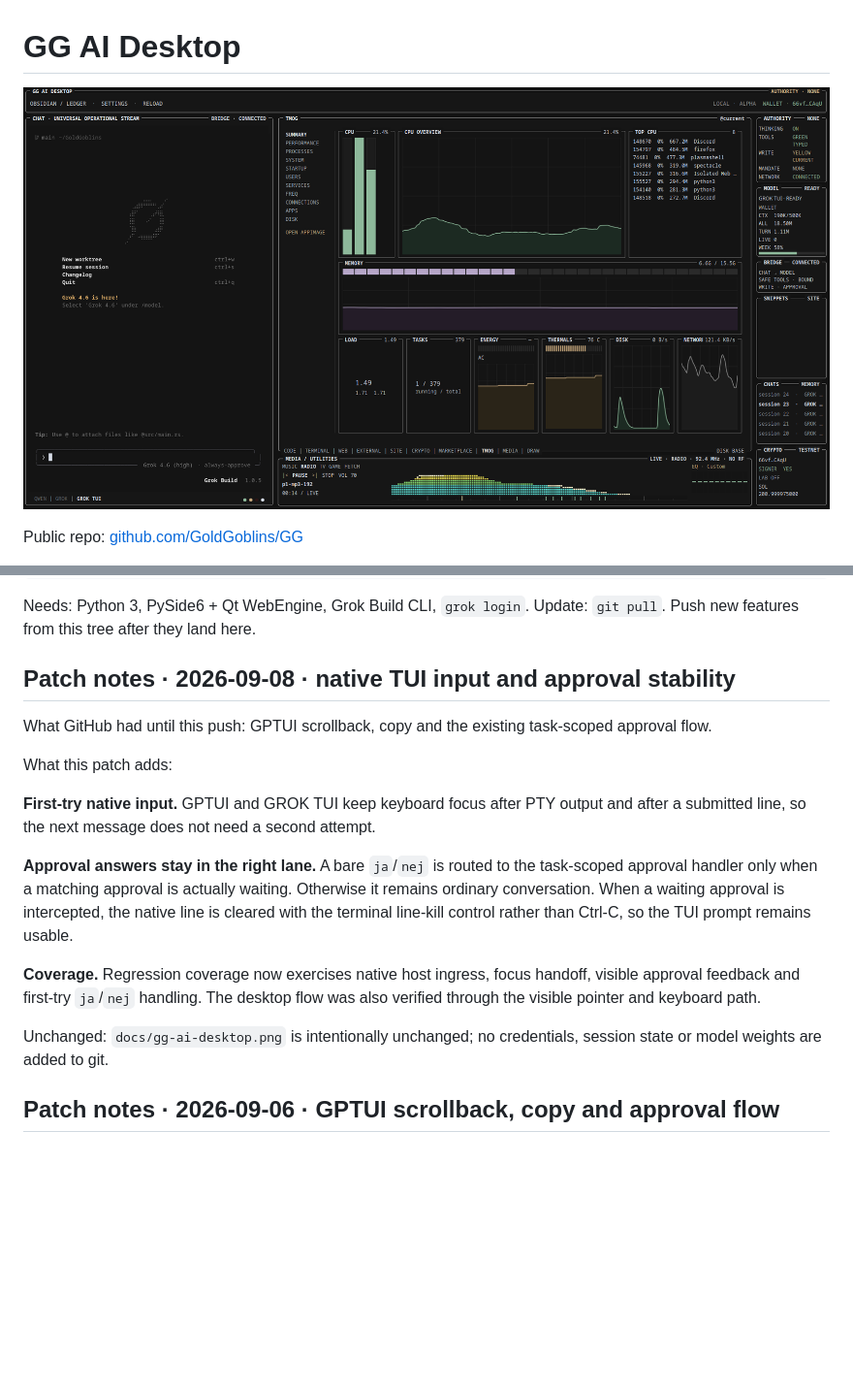
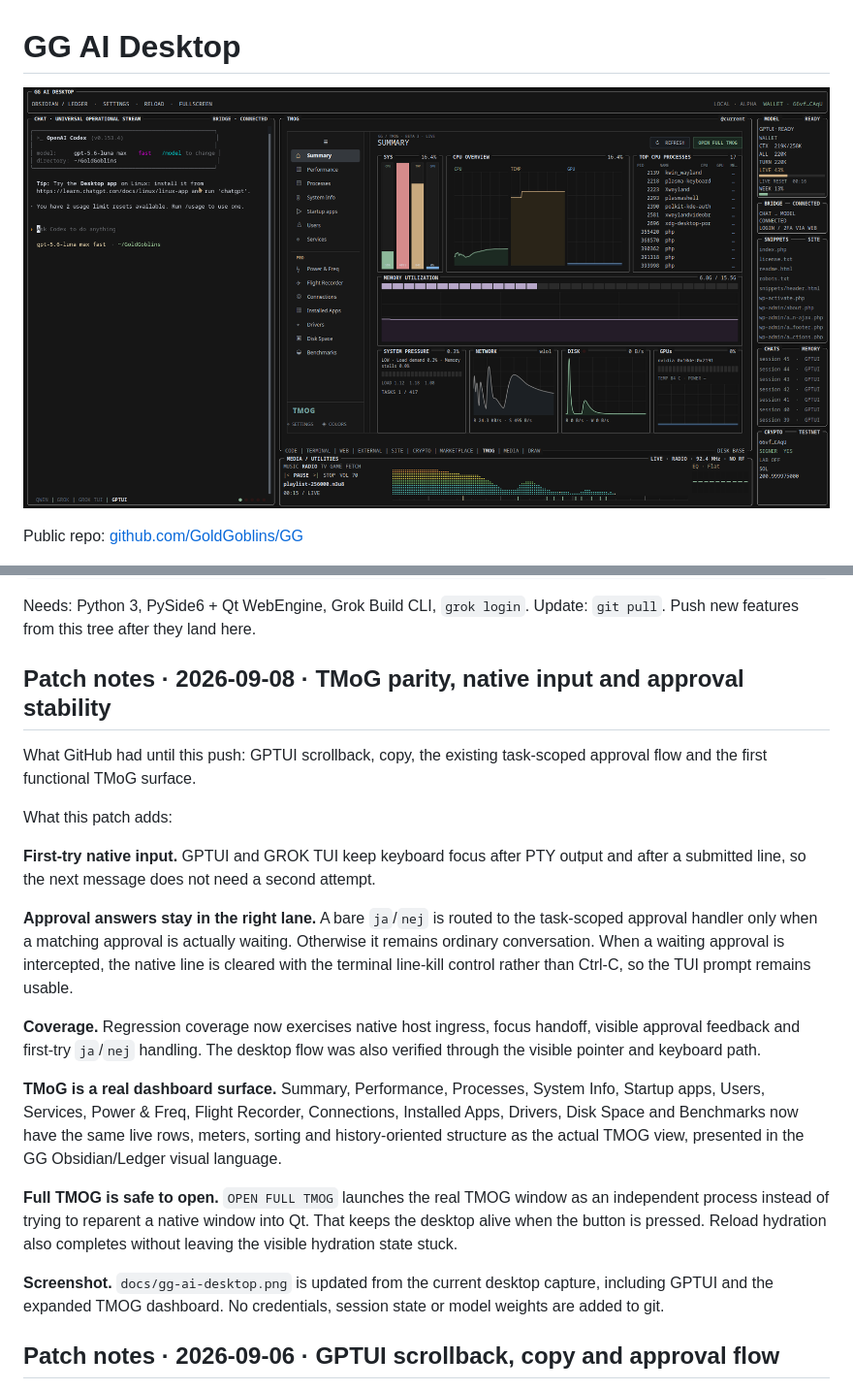
Before and after one commit to GoldGoblins/GG, a Markdown page: README.md, 2 parts joined by grey strips. Shown: that part at 97% size. Rendered like a GitHub page; pictures changed too: docs/gg-ai-desktop.png; blank space fills up the shorter version.

Commit message:
[DESKTOP] Publish TMoG dashboard and current desktop screenshot

```diff
--- a/README.md
+++ b/README.md
@@ -19,10 +19,10 @@ chmod +x run-gg-ai-desktop.sh
 Needs: Python 3, PySide6 + Qt WebEngine, Grok Build CLI, `grok login`.
 Update: `git pull`. Push new features from this tree after they land here.
 
-## Patch notes · 2026-09-08 · native TUI input and approval stability
+## Patch notes · 2026-09-08 · TMoG parity, native input and approval stability
 
-What GitHub had until this push: GPTUI scrollback, copy and the existing
-task-scoped approval flow.
+What GitHub had until this push: GPTUI scrollback, copy, the existing
+task-scoped approval flow and the first functional TMoG surface.
 
 What this patch adds:
 
@@ -40,8 +40,20 @@ control rather than Ctrl-C, so the TUI prompt remains usable.
 handoff, visible approval feedback and first-try `ja`/`nej` handling. The
 desktop flow was also verified through the visible pointer and keyboard path.
 
-Unchanged: `docs/gg-ai-desktop.png` is intentionally unchanged; no
-credentials, session state or model weights are added to git.
+**TMoG is a real dashboard surface.** Summary, Performance, Processes, System
+Info, Startup apps, Users, Services, Power & Freq, Flight Recorder,
+Connections, Installed Apps, Drivers, Disk Space and Benchmarks now have the
+same live rows, meters, sorting and history-oriented structure as the actual
+TMOG view, presented in the GG Obsidian/Ledger visual language.
+
+**Full TMOG is safe to open.** `OPEN FULL TMOG` launches the real TMOG window
+as an independent process instead of trying to reparent a native window into
+Qt. That keeps the desktop alive when the button is pressed. Reload hydration
+also completes without leaving the visible hydration state stuck.
+
+**Screenshot.** `docs/gg-ai-desktop.png` is updated from the current desktop
+capture, including GPTUI and the expanded TMOG dashboard. No credentials,
+session state or model weights are added to git.
 
 ## Patch notes · 2026-09-06 · GPTUI scrollback, copy and approval flow
 
```
Also changed, not shown: 14 other files.
